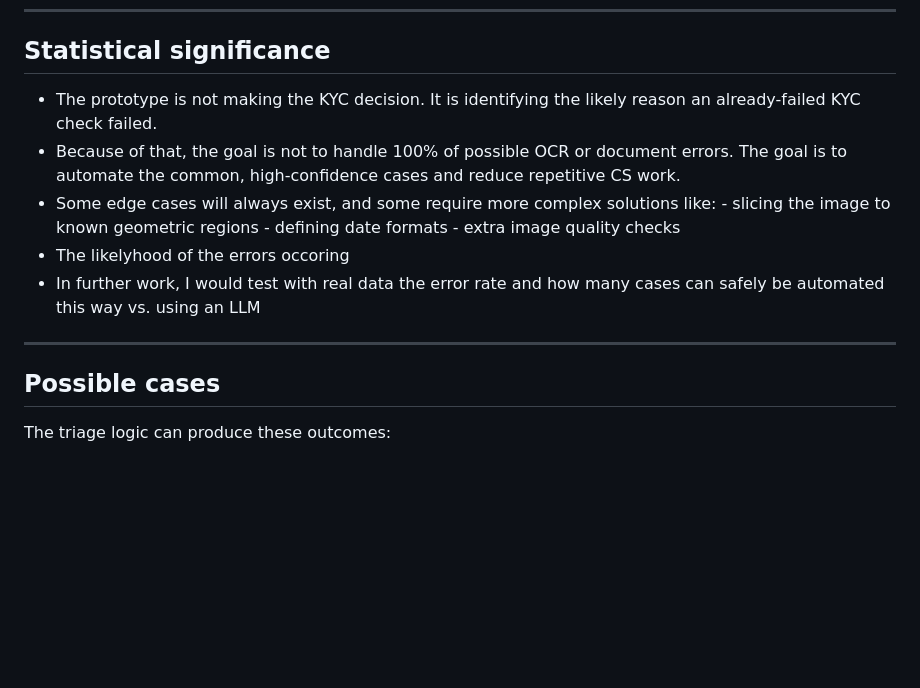
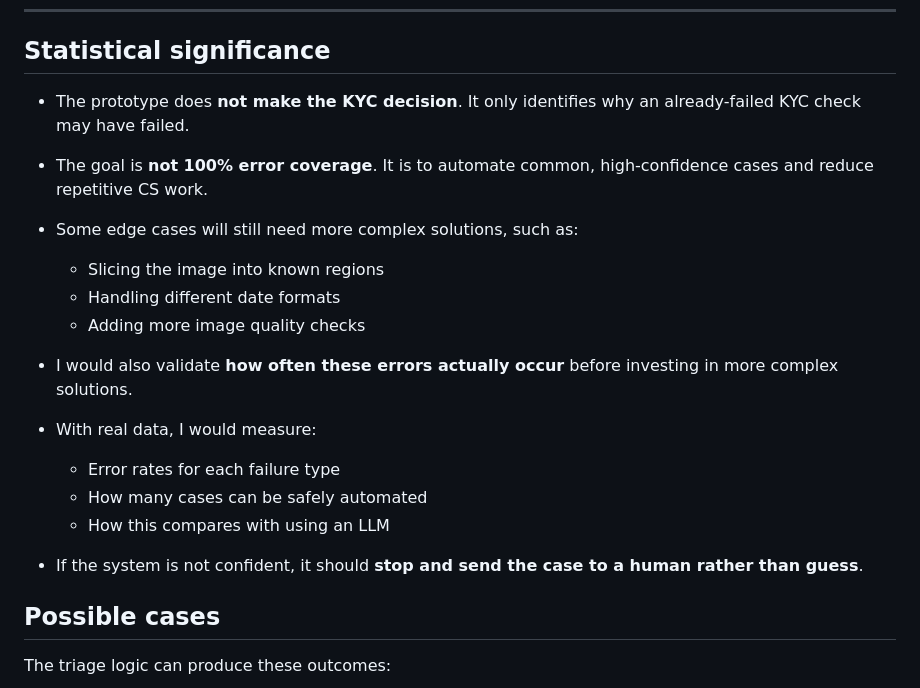
Before and after one commit to SalsabeelNasr/voltify, a Markdown page: README.md, the part around the change. Drawn GitHub-style; blank space fills up the shorter version.

```diff
--- a/README.md
+++ b/README.md
@@ -308,16 +308,20 @@ Grouped by what part of the ID they affect: image, date, or name.
 
 ## Statistical significance
 
-- The prototype is not making the KYC decision. It is identifying the likely reason an already-failed KYC check failed.
-- Because of that, the goal is not to handle 100% of possible OCR or document errors. The goal is to automate the common, high-confidence cases and reduce repetitive CS work.
-- Some edge cases will always exist, and some require more complex solutions like:
-        - slicing the image to known geometric regions
-        - defining date formats
-        - extra image quality checks
-- The likelyhood of the errors occoring
-- In further work, I would test with real data the error rate and how many cases can safely be automated this way vs. using an LLM
+* The prototype does **not make the KYC decision**. It only identifies why an already-failed KYC check may have failed.
+* The goal is **not 100% error coverage**. It is to automate common, high-confidence cases and reduce repetitive CS work.
+* Some edge cases will still need more complex solutions, such as:
 
----
+  * Slicing the image into known regions
+  * Handling different date formats
+  * Adding more image quality checks
+* I would also validate **how often these errors actually occur** before investing in more complex solutions.
+* With real data, I would measure:
+
+  * Error rates for each failure type
+  * How many cases can be safely automated
+  * How this compares with using an LLM
+* If the system is not confident, it should **stop and send the case to a human rather than guess**.
 
 ## Possible cases
 
```
